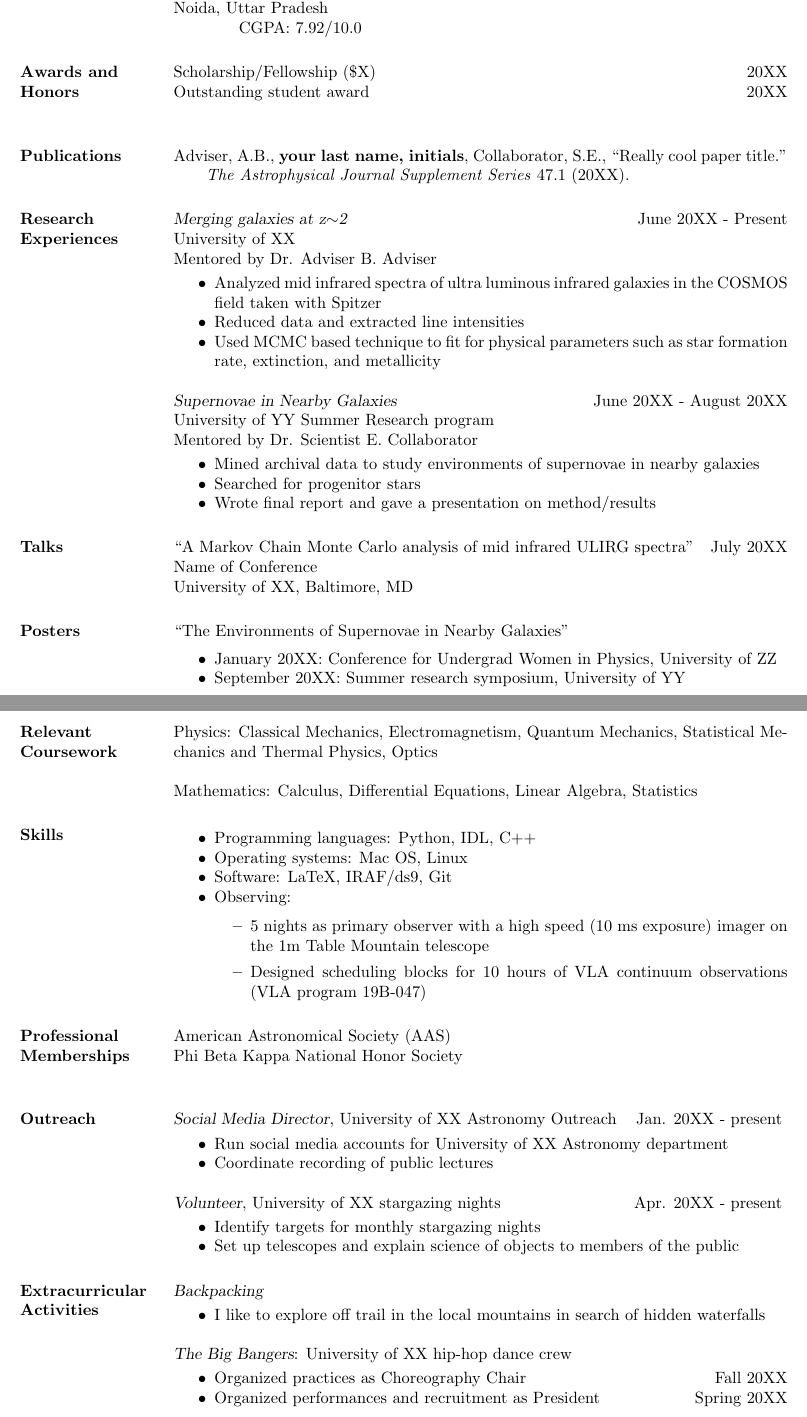
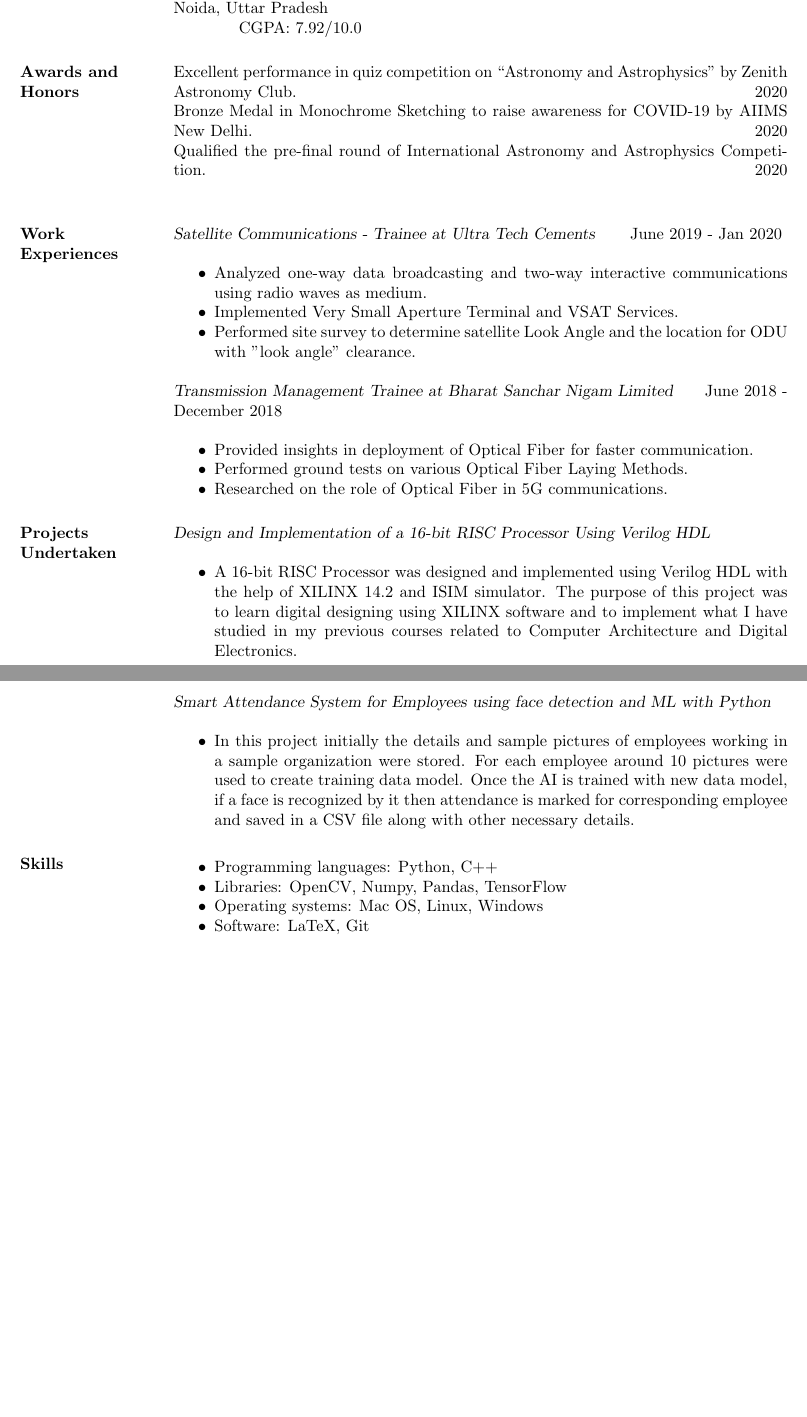
Before and after one commit to aayushivaish/My-Resume, a LaTeX CV (main.tex): two parts of pages 1 and 2 of 2, joined at a grey line, cut so that both start at the same text, the shorter picture padded with empty space. Compiled offline with pdfLaTeX.

Commit message:
Update main.tex

```diff
--- a/main.tex
+++ b/main.tex
@@ -34,110 +34,123 @@ Rich experience as electronics and communications engineer with focus on creatin
 \section{Education}
 
 {\sl Bachelor of Technology in Electronics and Communications Engineering}  \hfill Aug. 2016 - Sep. 2020 \\
-JSS Academy of Technical Education (Dr. A. P. J. Abdul Kalam Technical University), Noida, Uttar Pradesh\\
+JSS Academy of Technical Education (Dr. A. P. J. Abdul Kalam Technical University), Noida, Uttar Pradesh \\
 \tabto{4em}CGPA: 7.92/10.0
 
 \section{Awards and Honors}
 %Scholarships/Fellowships
+% \begin{itemize}
+Excellent performance in quiz competition on “Astronomy and Astrophysics” by Zenith Astronomy Club.\hfill 2020\\
+Bronze Medal in Monochrome Sketching to raise awareness for COVID-19 by AIIMS New Delhi. \hfill 2020\\
+Qualified the pre-final round of International Astronomy and Astrophysics Competition. \hfill 2020\\
+% \end{itemize}
 
-Scholarship/Fellowship (\$X)   \hfill 20XX\\
-Outstanding student award \hfill 20XX\\
+% \section{Publications}
 
-\section{Publications}
-
-\hangindent=0.7cm Adviser, A.B., \textbf{your last name, initials}, Collaborator, S.E., ``Really cool paper title.'' \emph{The Astrophysical Journal Supplement Series} 47.1 (20XX).
+% \hangindent=0.7cm Adviser, A.B., \textbf{your last name, initials}, Collaborator, S.E., ``Really cool paper title.'' \emph{The Astrophysical Journal Supplement Series} 47.1 (20XX).
 
 
-\section{Research Experiences}
+\section{Work\\Experiences}
 
-{\sl Merging galaxies at z$\sim$2} \hfill June 20XX - Present \\
-University of XX \\
-Mentored by Dr. Adviser B. Adviser
-\vspace{1mm}
+{\sl Satellite Communications - Trainee at Ultra Tech Cements}\hfill June 2019 - Jan 2020
+\vspace{1.2em}
 \begin{itemize}\itemsep -2pt
-\item Analyzed mid infrared spectra of ultra luminous infrared galaxies in the COSMOS field taken with Spitzer
-\item Reduced data and extracted line intensities
-\item Used MCMC based technique to fit for physical parameters such as star formation rate, extinction, and metallicity
+\item Analyzed one-way data broadcasting and two-way interactive communications using radio waves as medium.
+\item Implemented Very Small Aperture Terminal and VSAT Services.
+\item Performed site survey to determine satellite Look Angle and the location for ODU with "look angle" clearance.
+
 \end{itemize}
 
-{\sl Supernovae in Nearby Galaxies} \hfill June 20XX - August 20XX \\
-University of YY Summer Research program \\
-Mentored by Dr. Scientist E. Collaborator
-\vspace{1mm}
+{\sl Transmission Management Trainee at Bharat Sanchar Nigam Limited}\hfill June 2018 - December 2018
+\vspace{1.2em}
 \begin{itemize}\itemsep -2pt
-\item Mined archival data to study environments of supernovae in nearby galaxies
-\item Searched for progenitor stars
-\item Wrote final report and gave a presentation on method/results
+\item Provided insights in deployment of Optical Fiber for faster communication.
+\item Performed ground tests on various Optical Fiber Laying Methods.
+\item Researched on the role of Optical Fiber in 5G communications.
 \end{itemize}
 
 
-\section{Talks}
-``A Markov Chain Monte Carlo analysis of mid infrared ULIRG spectra'' \hfill July 20XX \\
-Name of Conference\\
-University of XX, Baltimore, MD
+% \section{Talks}
+% ``A Markov Chain Monte Carlo analysis of mid infrared ULIRG spectra'' \hfill July 20XX \\
+% Name of Conference\\
+% University of XX, Baltimore, MD
 
 
-\section{Posters}
-``The Environments of Supernovae in Nearby Galaxies''
-\vspace{0.5em}
-\begin{itemize} \itemsep -2pt
-\item January 20XX: Conference for Undergrad Women in Physics, University of ZZ
-\item September 20XX: Summer research symposium, University of YY
-\end{itemize}
+% \section{Posters}
+% ``The Environments of Supernovae in Nearby Galaxies''
+% \vspace{0.5em}
+% \begin{itemize} \itemsep -2pt
+% \item January 20XX: Conference for Undergrad Women in Physics, University of ZZ
+% \item September 20XX: Summer research symposium, University of YY
+% \end{itemize}
 
 
-\section{Relevant Coursework}
-Physics: Classical Mechanics, Electromagnetism, Quantum Mechanics, Statistical Mechanics and Thermal Physics, Optics
+\section{Projects\\Undertaken}
+{\sl Design and Implementation of a 16-bit RISC Processor Using Verilog HDL}
+\vspace{1.2em}
+\begin{itemize}\itemsep -2pt
+\item A 16-bit RISC Processor was designed and implemented using Verilog HDL with the help of XILINX 14.2 and ISIM simulator. The purpose of this project was to learn digital designing using XILINX software and to implement what I
+have studied in my previous courses related to Computer Architecture and Digital Electronics.
+\end{itemize}
+\vspace{4.7em}
+{\sl Smart Attendance System for Employees using face detection and ML with Python}
+\vspace{1.2em}
+\begin{itemize}\itemsep -2pt
+\item In this project initially the details and sample pictures of employees working in a sample organization were
+stored. For each employee around 10 pictures were used to create training data model. Once the AI is trained
+with new data model, if a face is recognized by it then attendance is marked for corresponding employee and
+saved in a CSV file along with other necessary details.
 
-Mathematics: Calculus, Differential Equations, Linear Algebra, Statistics
+\end{itemize}
 
 \section{Skills}
 \begin{itemize} \itemsep -2pt
-\item Programming languages: Python, IDL, C++
-\item Operating systems: Mac OS, Linux
-\item Software: LaTeX, IRAF/ds9, Git
-\item Observing:
-\begin{itemize}
-\item 5 nights as primary observer with a high speed (10 ms exposure) imager on the 1m Table Mountain telescope
-\item Designed scheduling blocks for 10 hours of VLA continuum observations (VLA program 19B-047)
-\end{itemize}
+\item Programming languages: Python, C++
+\item Libraries: OpenCV, Numpy, Pandas, TensorFlow
+\item Operating systems: Mac OS, Linux, Windows
+\item Software: LaTeX, Git
+% \item Observing:
+% \begin{itemize}
+% \item 5 nights as primary observer with a high speed (10 ms exposure) imager on the 1m Table Mountain telescope
+% \item Designed scheduling blocks for 10 hours of VLA continuum observations (VLA program 19B-047)
+% \end{itemize}
 
 
 \end{itemize}
 
-\section{Professional Memberships}
-American Astronomical Society (AAS) \\
-Phi Beta Kappa National Honor Society \\
+% \section{Professional Memberships}
+% American Astronomical Society (AAS) \\
+% Phi Beta Kappa National Honor Society \\
 
-\section{Outreach}
+% \section{Outreach}
 
-{\sl Social Media Director}, University of XX Astronomy Outreach \hfill Jan. 20XX - present
-\vspace{1mm}
-\begin{itemize} \itemsep -2pt
-\item Run social media accounts for University of XX Astronomy department
-\item Coordinate recording of public lectures
-\end{itemize}
+% {\sl Social Media Director}, University of XX Astronomy Outreach \hfill Jan. 20XX - present
+% \vspace{1mm}
+% \begin{itemize} \itemsep -2pt
+% \item Run social media accounts for University of XX Astronomy department
+% \item Coordinate recording of public lectures
+% \end{itemize}
 
-{\sl Volunteer}, University of XX stargazing nights \hfill Apr. 20XX - present
-\vspace{1mm}
-\begin{itemize} \itemsep -2pt
-\item Identify targets for monthly stargazing nights
-\item Set up telescopes and explain science of objects to members of the public
-\end{itemize}
+% {\sl Volunteer}, University of XX stargazing nights \hfill Apr. 20XX - present
+% \vspace{1mm}
+% \begin{itemize} \itemsep -2pt
+% \item Identify targets for monthly stargazing nights
+% \item Set up telescopes and explain science of objects to members of the public
+% \end{itemize}
 
-\section{Extracurricular Activities}
-{\sl Backpacking}
-\vspace{1mm}
-\begin{itemize} \itemsep -2pt
-\item I like to explore off trail in the local mountains in search of hidden waterfalls
-\end{itemize}
+% \section{Extracurricular Activities}
+% {\sl Backpacking}
+% \vspace{1mm}
+% \begin{itemize} \itemsep -2pt
+% \item I like to explore off trail in the local mountains in search of hidden waterfalls
+% \end{itemize}
 
-{\sl The Big Bangers}: University of XX hip-hop dance crew
-\vspace{1mm}
-\begin{itemize} \itemsep -2pt
-\item Organized practices as Choreography Chair \hfill Fall 20XX
-\item Organized performances and recruitment as President \hfill Spring 20XX
-\end{itemize}
+% {\sl The Big Bangers}: University of XX hip-hop dance crew
+% \vspace{1mm}
+% \begin{itemize} \itemsep -2pt
+% \item Organized practices as Choreography Chair \hfill Fall 20XX
+% \item Organized performances and recruitment as President \hfill Spring 20XX
+% \end{itemize}
 
 %----------------------------------------------------------------------------------------
 
```
